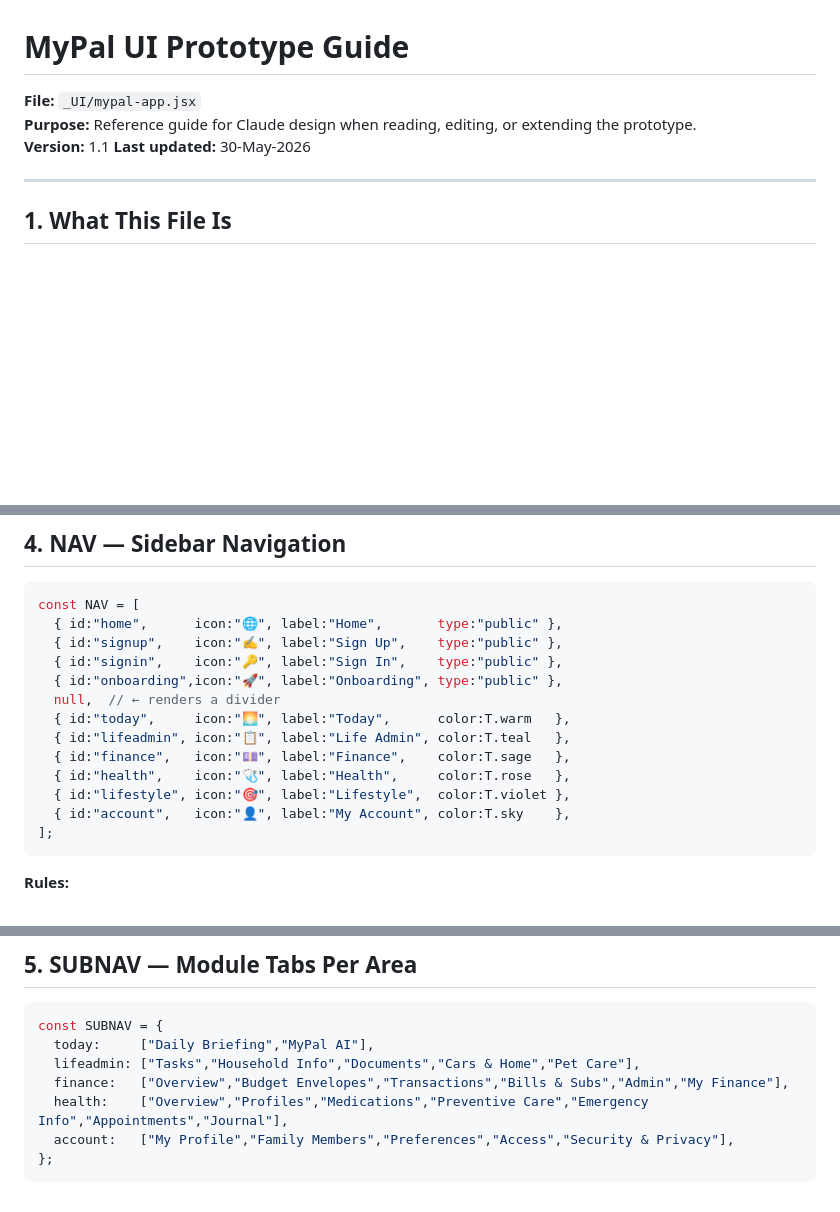
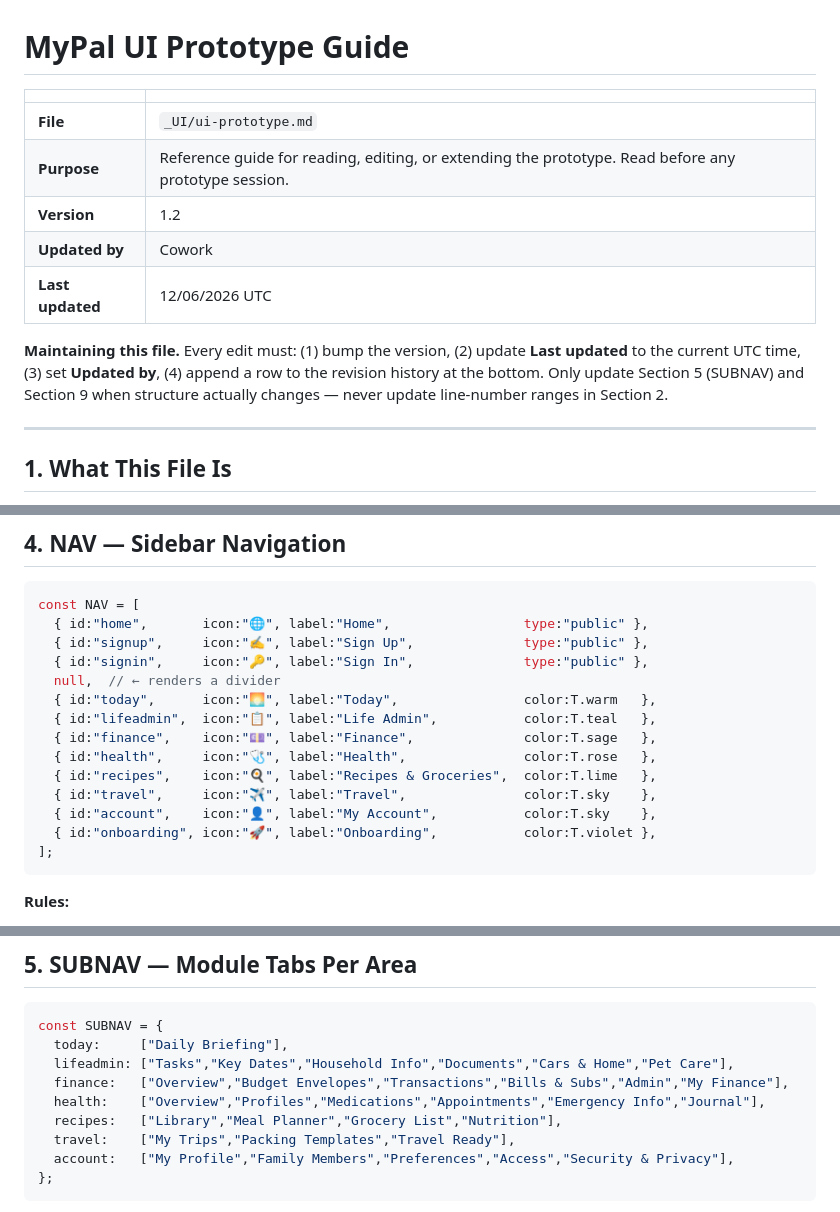
Before and after one commit to dipguha/MyPal, a Markdown page: _UI/ui-prototype.md, 3 parts joined by grey strips. GitHub-like rendering; blank space fills up the shorter version.

````diff
--- a/_UI/ui-prototype.md
+++ b/_UI/ui-prototype.md
@@ -1,8 +1,14 @@
 # MyPal UI Prototype Guide
-**File:** `_UI/mypal-app.jsx`
-**Purpose:** Reference guide for Claude design when reading, editing, or extending the prototype.
-**Version:** 1.1
-**Last updated:** 30-May-2026
+
+| | |
+|---|---|
+| **File** | `_UI/ui-prototype.md` |
+| **Purpose** | Reference guide for reading, editing, or extending the prototype. Read before any prototype session. |
+| **Version** | 1.2 |
+| **Updated by** | Cowork |
+| **Last updated** | 12/06/2026 UTC |
+
+**Maintaining this file.** Every edit must: (1) bump the version, (2) update **Last updated** to the current UTC time, (3) set **Updated by**, (4) append a row to the revision history at the bottom. Only update Section 5 (SUBNAV) and Section 9 when structure actually changes — never update line-number ranges in Section 2.
 
 ---
 
@@ -111,17 +117,18 @@ Suffix convention: base colour = `T.rose`; tint swatch = `T.roseS` (rgba 13%).
 
 ```js
 const NAV = [
-  { id:"home",      icon:"🌐", label:"Home",       type:"public" },
-  { id:"signup",    icon:"✍️", label:"Sign Up",    type:"public" },
-  { id:"signin",    icon:"🔑", label:"Sign In",    type:"public" },
-  { id:"onboarding",icon:"🚀", label:"Onboarding", type:"public" },
+  { id:"home",       icon:"🌐", label:"Home",                 type:"public" },
+  { id:"signup",     icon:"✍️", label:"Sign Up",              type:"public" },
+  { id:"signin",     icon:"🔑", label:"Sign In",              type:"public" },
   null,  // ← renders a divider
-  { id:"today",     icon:"🌅", label:"Today",      color:T.warm   },
-  { id:"lifeadmin", icon:"📋", label:"Life Admin", color:T.teal   },
-  { id:"finance",   icon:"💷", label:"Finance",    color:T.sage   },
-  { id:"health",    icon:"🩺", label:"Health",     color:T.rose   },
-  { id:"lifestyle", icon:"🎯", label:"Lifestyle",  color:T.violet },
-  { id:"account",   icon:"👤", label:"My Account", color:T.sky    },
+  { id:"today",      icon:"🌅", label:"Today",                color:T.warm   },
+  { id:"lifeadmin",  icon:"📋", label:"Life Admin",           color:T.teal   },
+  { id:"finance",    icon:"💷", label:"Finance",              color:T.sage   },
+  { id:"health",     icon:"🩺", label:"Health",               color:T.rose   },
+  { id:"recipes",    icon:"🍳", label:"Recipes & Groceries",  color:T.lime   },
+  { id:"travel",     icon:"✈️", label:"Travel",               color:T.sky    },
+  { id:"account",    icon:"👤", label:"My Account",           color:T.sky    },
+  { id:"onboarding", icon:"🚀", label:"Onboarding",           color:T.violet },
 ];
 ```
 
@@ -144,10 +151,12 @@ const NAV = [
 
 ```js
 const SUBNAV = {
-  today:     ["Daily Briefing","MyPal AI"],
-  lifeadmin: ["Tasks","Household Info","Documents","Cars & Home","Pet Care"],
+  today:     ["Daily Briefing"],
+  lifeadmin: ["Tasks","Key Dates","Household Info","Documents","Cars & Home","Pet Care"],
   finance:   ["Overview","Budget Envelopes","Transactions","Bills & Subs","Admin","My Finance"],
-  health:    ["Overview","Profiles","Medications","Preventive Care","Emergency Info","Appointments","Journal"],
+  health:    ["Overview","Profiles","Medications","Appointments","Emergency Info","Journal"],
+  recipes:   ["Library","Meal Planner","Grocery List","Nutrition"],
+  travel:    ["My Trips","Packing Templates","Travel Ready"],
   account:   ["My Profile","Family Members","Preferences","Access","Security & Privacy"],
 };
 ```
````
Also changed, not shown: other parts of _UI/ui-prototype.md (+14 -3 lines), _UI/CLAUDE.md (added, +154 -0 lines), _workflow/workflow.md (+23 -13 lines).
